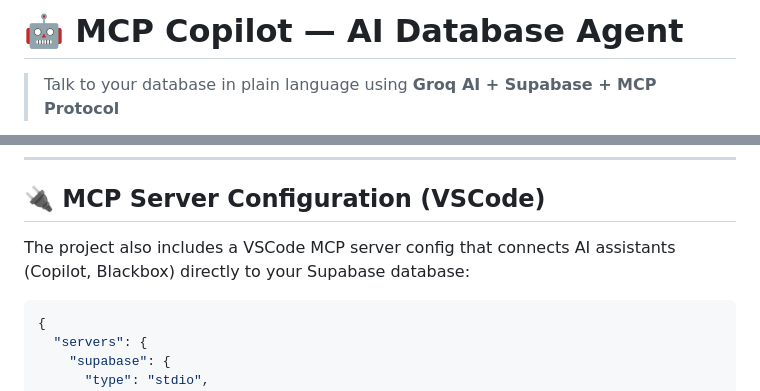
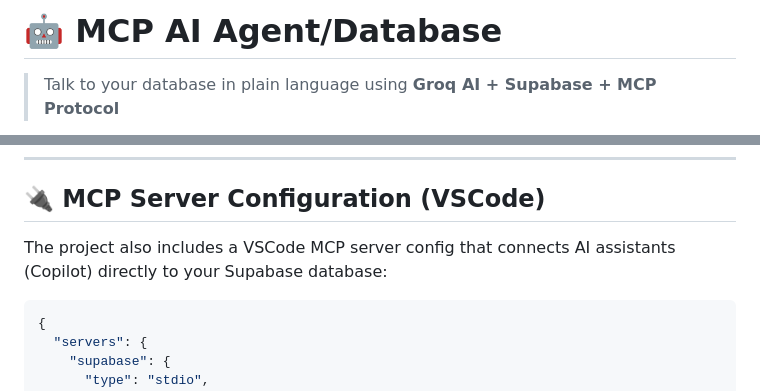
Before and after one commit to AymanBOUBDIR/MCPAgentProject, a Markdown page: Readme.md, 2 parts joined by grey strips. GitHub-like rendering.

````diff
--- a/Readme.md
+++ b/Readme.md
@@ -1,4 +1,4 @@
-# 🤖 MCP Copilot — AI Database Agent
+# 🤖 MCP AI Agent/Database
 
 > Talk to your database in plain language using **Groq AI + Supabase + MCP Protocol**
 
@@ -153,7 +153,7 @@ http://localhost:8080
 
 ## 🔌 MCP Server Configuration (VSCode)
 
-The project also includes a VSCode MCP server config that connects AI assistants (Copilot, Blackbox) directly to your Supabase database:
+The project also includes a VSCode MCP server config that connects AI assistants (Copilot) directly to your Supabase database:
 
 ```json
 {
````
